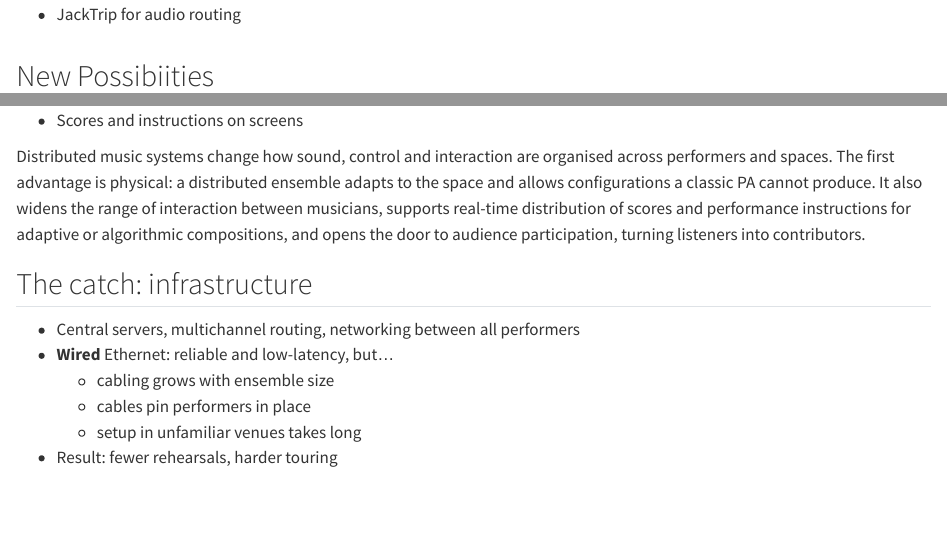
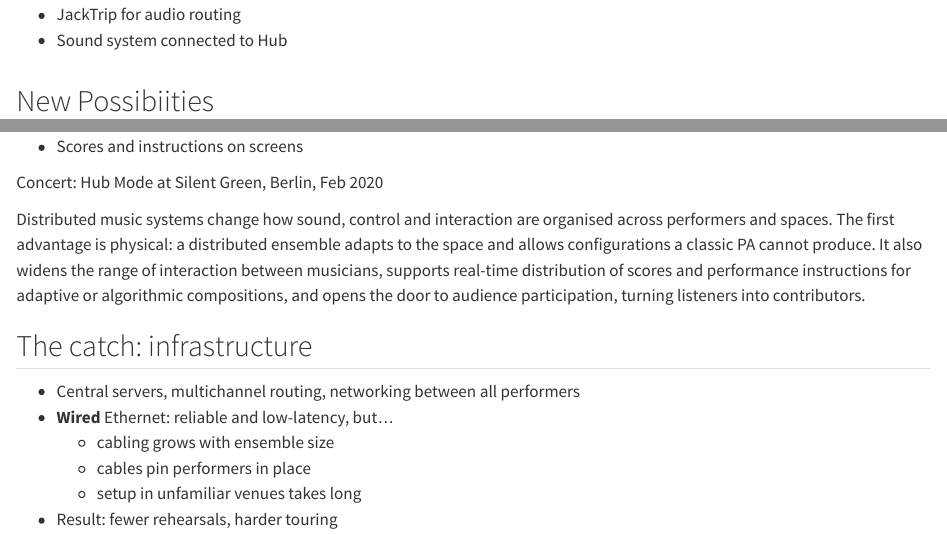
Before and after one commit to L42i/SMC_2026_Talk, a Quarto document (sections/01-why.qmd): the page in a window 1100 px wide, from 760 px down, and a second part further down, joined at a grey line. Rendered offline with R 4.5, knitr and Pandoc in place of Quarto, with nearby package versions.

Commit message:
Rework "New Possibilities" slide
Bullets on a light panel, figure lower right (uncovers on click),
concert credit above the footer logo.

Co-Authored-By: 4bot2 <noreply@l42i.org>

```diff
--- a/sections/01-why.qmd
+++ b/sections/01-why.qmd
@@ -48,6 +48,7 @@
 * Hub server for mixing and rendering
 * Access Points for musicians
 * JackTrip for audio routing
+* Sound system connected to Hub
 
 :::
 ::: {.column width="50%" .fragment}
@@ -69,4 +71,7 @@
 
+::: {.bg-credit}
+Concert: Hub Mode at Silent Green, Berlin, Feb 2020
+:::
 :::
 ::: {.column width="45%" .fragment}
 ![Setup on three stories.](pictures/silent-green-0.png){.photo .maxh-300 fig-alt="Sketch of performers, speakers and audience on three floors of a venue"}
```
Also changed, not shown: sections/01-why.qmd (5 more changed lines).
